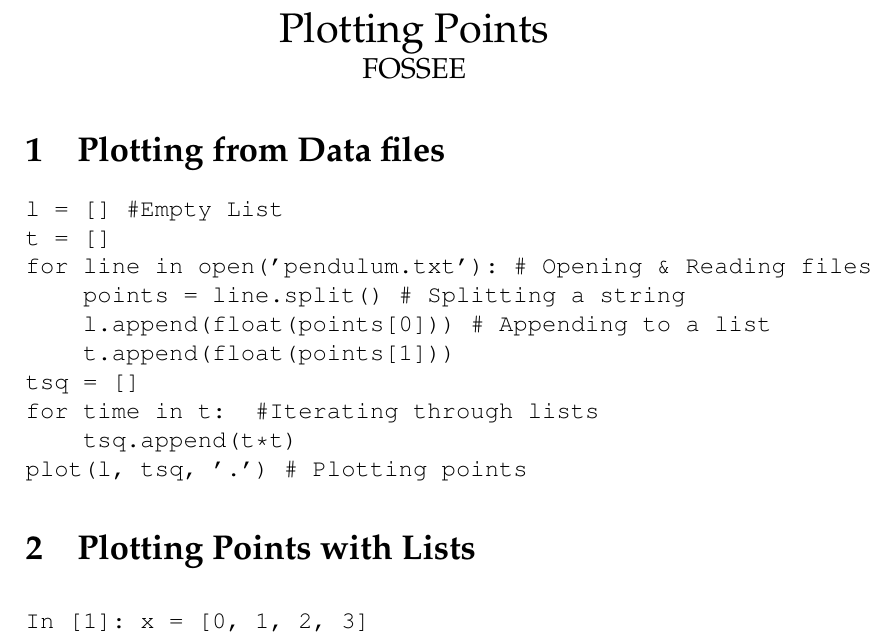
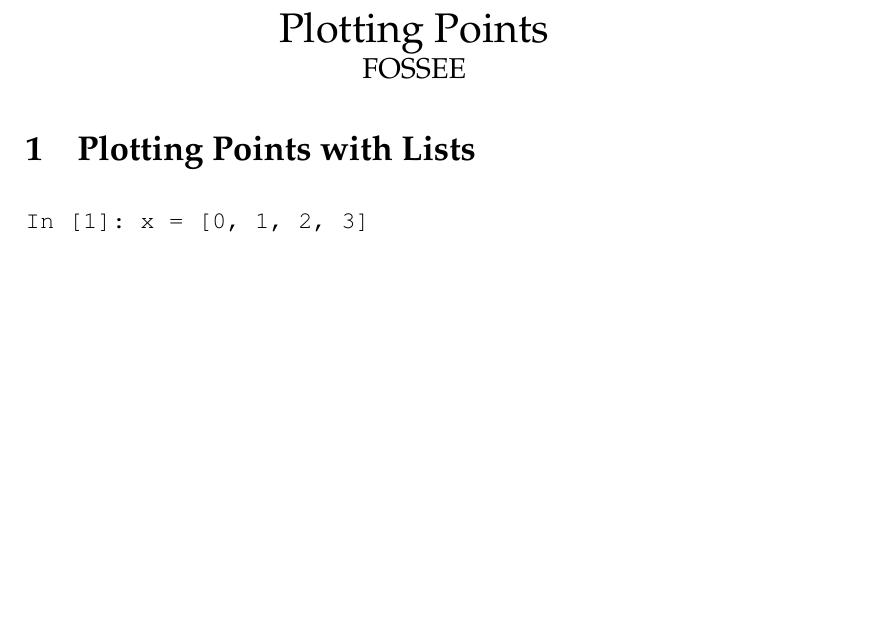
Before and after one commit to FOSSEE/workshops, a LaTeX document (day1/cheatsheet2.tex): part of page 1 of 2, cut so that both start at the same text, the shorter picture padded with empty space. Compiled offline with pdfLaTeX.

Commit message:
Minor changes on cheatsheet of session 2 day 1.

```diff
--- a/day1/cheatsheet2.tex
+++ b/day1/cheatsheet2.tex
@@ -25,19 +25,7 @@
 \LARGE{Plotting Points}\\
 \large{FOSSEE}
 \end{center}
-\section{Plotting from Data files}
-\begin{verbatim}
-l = [] #Empty List
-t = []
-for line in open('pendulum.txt'): # Opening & Reading files
-    points = line.split() # Splitting a string
-    l.append(float(points[0])) # Appending to a list
-    t.append(float(points[1]))
-tsq = []
-for time in t:  #Iterating through lists
-    tsq.append(t*t)
-plot(l, tsq, '.') # Plotting points
-\end{verbatim}
+
 \section{Plotting Points with Lists}
 
 \begin{lstlisting}
```
